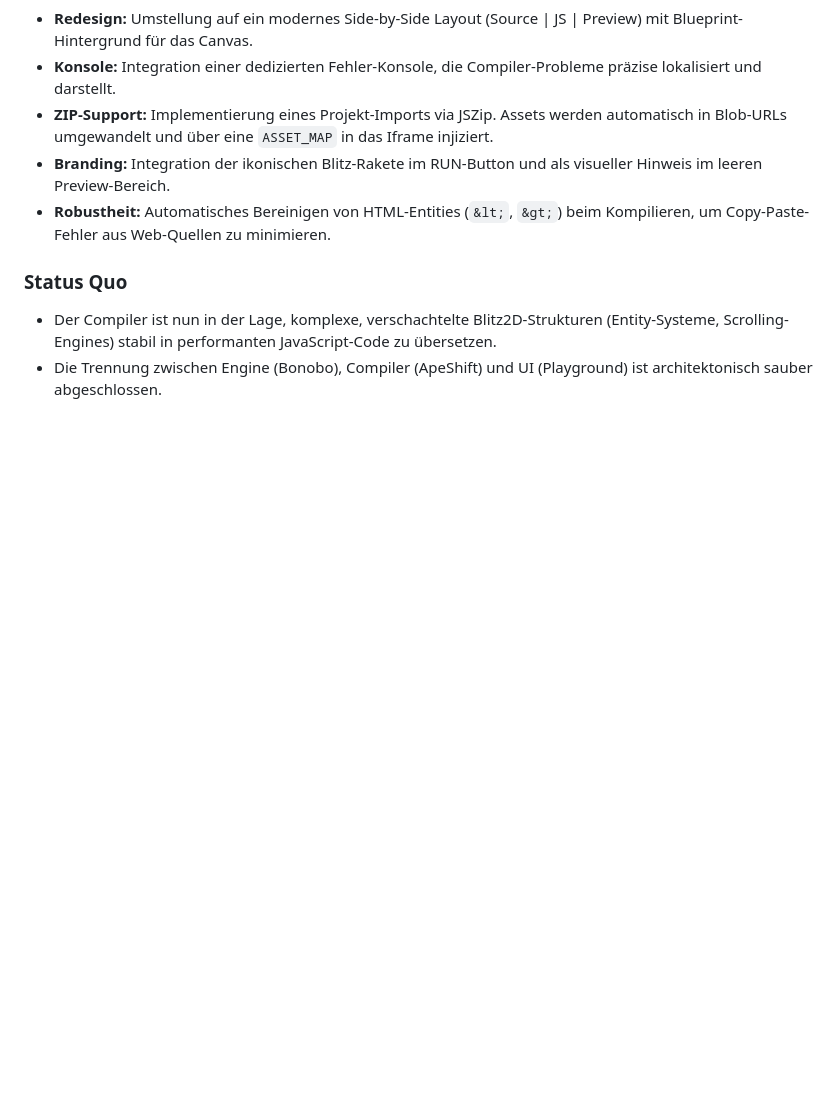
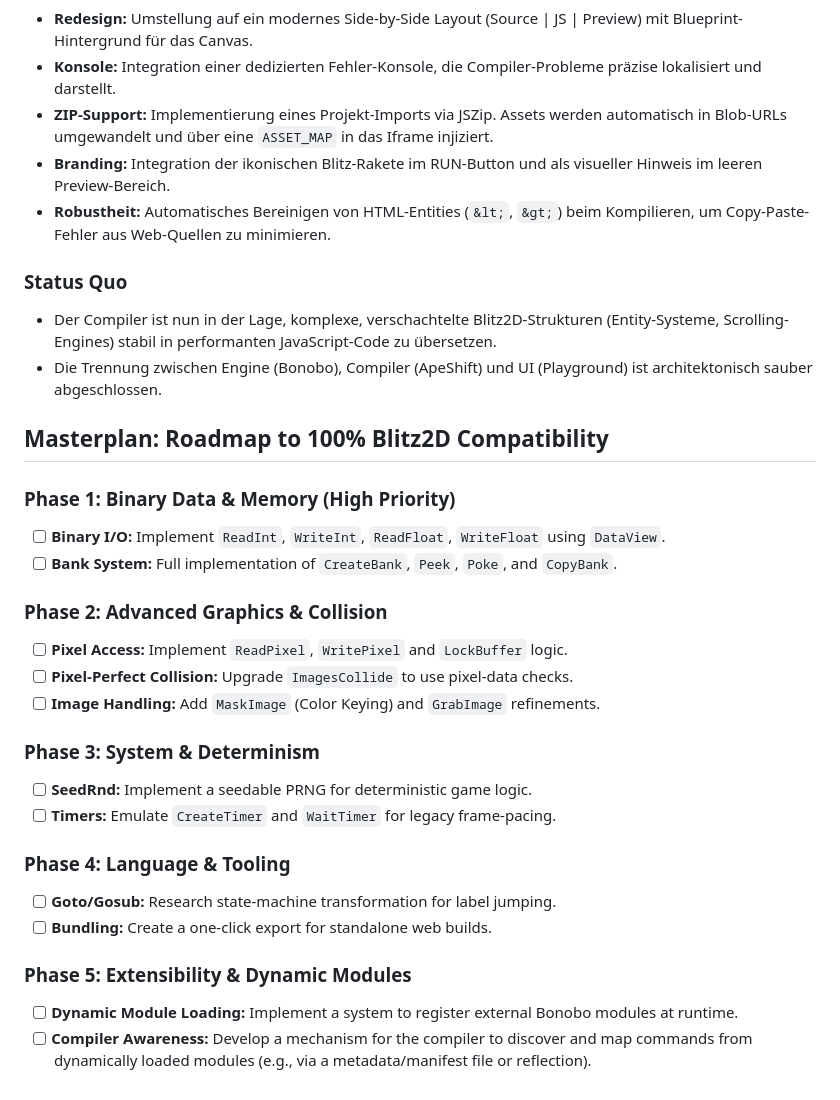
Before and after one commit to Farbfinsternis/Bonobo, a Markdown page: diary.md, the part around the change. GitHub-like rendering; blank space fills up the shorter version.

```diff
--- a/diary.md
+++ b/diary.md
@@ -62,3 +62,26 @@
 ### Status Quo
 - Der Compiler ist nun in der Lage, komplexe, verschachtelte Blitz2D-Strukturen (Entity-Systeme, Scrolling-Engines) stabil in performanten JavaScript-Code zu übersetzen.
 - Die Trennung zwischen Engine (Bonobo), Compiler (ApeShift) und UI (Playground) ist architektonisch sauber abgeschlossen.
+
+## Masterplan: Roadmap to 100% Blitz2D Compatibility
+
+### Phase 1: Binary Data & Memory (High Priority)
+- [ ] **Binary I/O:** Implement `ReadInt`, `WriteInt`, `ReadFloat`, `WriteFloat` using `DataView`.
+- [ ] **Bank System:** Full implementation of `CreateBank`, `Peek`, `Poke`, and `CopyBank`.
+
+### Phase 2: Advanced Graphics & Collision
+- [ ] **Pixel Access:** Implement `ReadPixel`, `WritePixel` and `LockBuffer` logic.
+- [ ] **Pixel-Perfect Collision:** Upgrade `ImagesCollide` to use pixel-data checks.
+- [ ] **Image Handling:** Add `MaskImage` (Color Keying) and `GrabImage` refinements.
+
+### Phase 3: System & Determinism
+- [ ] **SeedRnd:** Implement a seedable PRNG for deterministic game logic.
+- [ ] **Timers:** Emulate `CreateTimer` and `WaitTimer` for legacy frame-pacing.
+
+### Phase 4: Language & Tooling
+- [ ] **Goto/Gosub:** Research state-machine transformation for label jumping.
+- [ ] **Bundling:** Create a one-click export for standalone web builds.
+
+### Phase 5: Extensibility & Dynamic Modules
+- [ ] **Dynamic Module Loading:** Implement a system to register external Bonobo modules at runtime.
+- [ ] **Compiler Awareness:** Develop a mechanism for the compiler to discover and map commands from dynamically loaded modules (e.g., via a metadata/manifest file or reflection).
```
